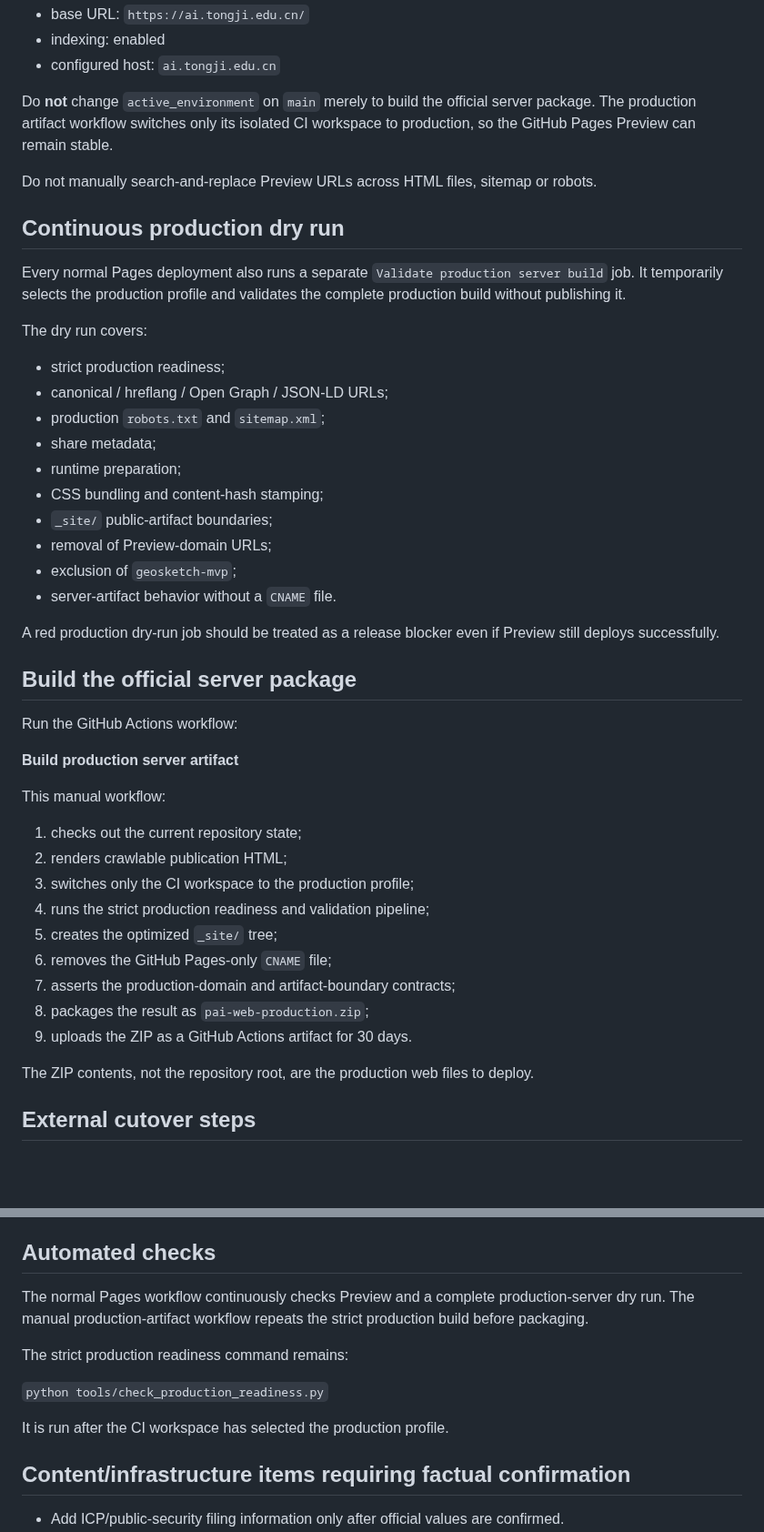
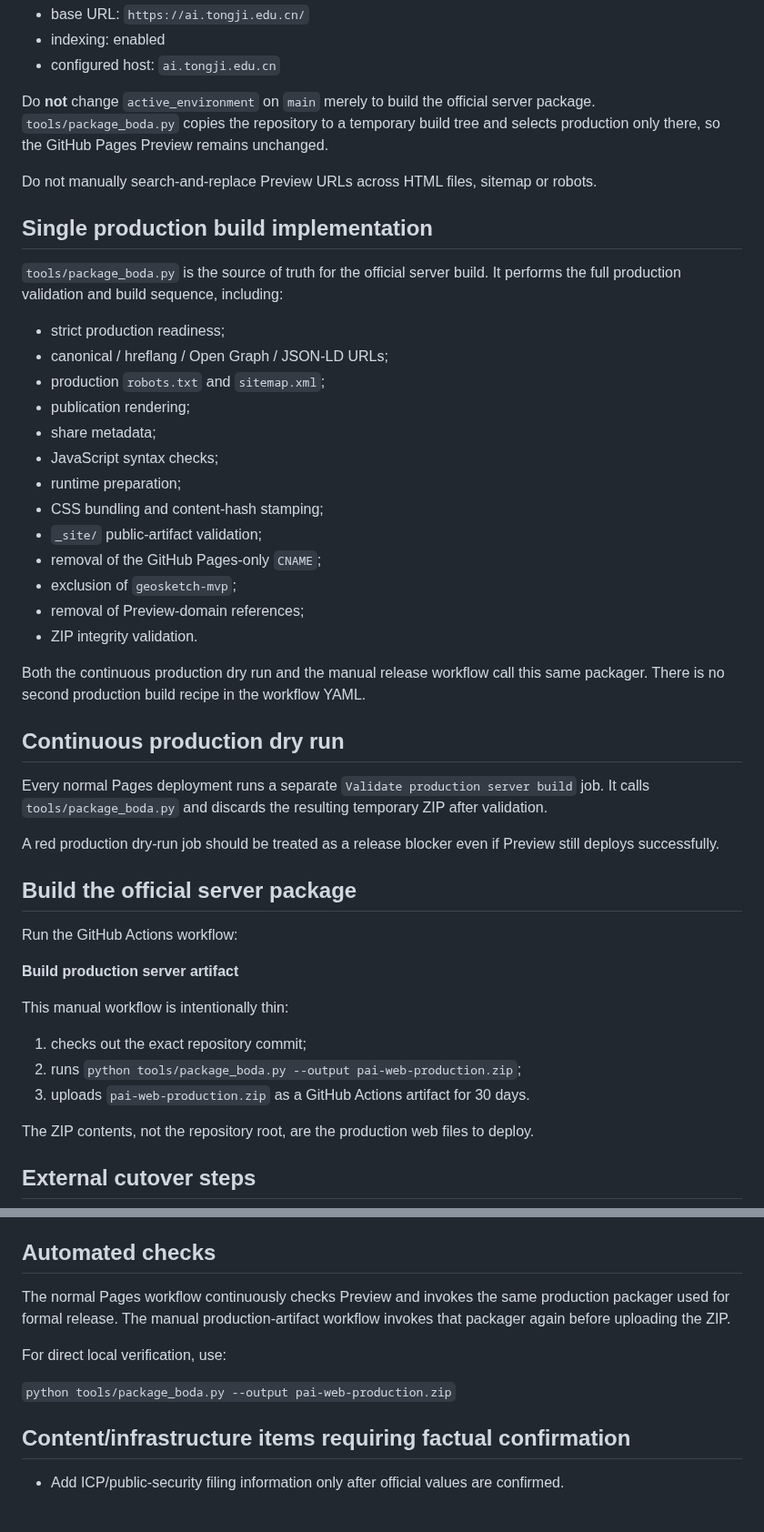
Before and after one commit to TJPAI/pai-web, a Markdown page: PRODUCTION_CUTOVER.md, 2 parts joined by grey strips. Shown at 91% size. Drawn GitHub-style; blank space fills up the shorter version.

Commit message:
Document single production packager

```diff
--- a/PRODUCTION_CUTOVER.md
+++ b/PRODUCTION_CUTOVER.md
@@ -28,26 +28,33 @@ Production profile:
 - indexing: enabled
 - configured host: `ai.tongji.edu.cn`
 
-Do **not** change `active_environment` on `main` merely to build the official server package. The production artifact workflow switches only its isolated CI workspace to production, so the GitHub Pages Preview can remain stable.
+Do **not** change `active_environment` on `main` merely to build the official server package. `tools/package_boda.py` copies the repository to a temporary build tree and selects production only there, so the GitHub Pages Preview remains unchanged.
 
 Do not manually search-and-replace Preview URLs across HTML files, sitemap or robots.
 
-## Continuous production dry run
+## Single production build implementation
 
-Every normal Pages deployment also runs a separate `Validate production server build` job. It temporarily selects the production profile and validates the complete production build without publishing it.
-
-The dry run covers:
+`tools/package_boda.py` is the source of truth for the official server build. It performs the full production validation and build sequence, including:
 
 - strict production readiness;
 - canonical / hreflang / Open Graph / JSON-LD URLs;
 - production `robots.txt` and `sitemap.xml`;
+- publication rendering;
 - share metadata;
+- JavaScript syntax checks;
 - runtime preparation;
 - CSS bundling and content-hash stamping;
-- `_site/` public-artifact boundaries;
-- removal of Preview-domain URLs;
+- `_site/` public-artifact validation;
+- removal of the GitHub Pages-only `CNAME`;
 - exclusion of `geosketch-mvp`;
-- server-artifact behavior without a `CNAME` file.
+- removal of Preview-domain references;
+- ZIP integrity validation.
+
+Both the continuous production dry run and the manual release workflow call this same packager. There is no second production build recipe in the workflow YAML.
+
+## Continuous production dry run
+
+Every normal Pages deployment runs a separate `Validate production server build` job. It calls `tools/package_boda.py` and discards the resulting temporary ZIP after validation.
 
 A red production dry-run job should be treated as a release blocker even if Preview still deploys successfully.
 
@@ -57,17 +64,11 @@ Run the GitHub Actions workflow:
 
 **Build production server artifact**
 
-This manual workflow:
+This manual workflow is intentionally thin:
 
-1. checks out the current repository state;
-2. renders crawlable publication HTML;
-3. switches only the CI workspace to the production profile;
-4. runs the strict production readiness and validation pipeline;
-5. creates the optimized `_site/` tree;
-6. removes the GitHub Pages-only `CNAME` file;
-7. asserts the production-domain and artifact-boundary contracts;
-8. packages the result as `pai-web-production.zip`;
-9. uploads the ZIP as a GitHub Actions artifact for 30 days.
+1. checks out the exact repository commit;
+2. runs `python tools/package_boda.py --output pai-web-production.zip`;
+3. uploads `pai-web-production.zip` as a GitHub Actions artifact for 30 days.
 
 The ZIP contents, not the repository root, are the production web files to deploy.
 
@@ -108,13 +109,11 @@ After the production package is deployed, verify:
 
 ## Automated checks
 
-The normal Pages workflow continuously checks Preview and a complete production-server dry run. The manual production-artifact workflow repeats the strict production build before packaging.
+The normal Pages workflow continuously checks Preview and invokes the same production packager used for formal release. The manual production-artifact workflow invokes that packager again before uploading the ZIP.
 
-The strict production readiness command remains:
+For direct local verification, use:
 
-`python tools/check_production_readiness.py`
-
-It is run after the CI workspace has selected the production profile.
+`python tools/package_boda.py --output pai-web-production.zip`
 
 ## Content/infrastructure items requiring factual confirmation
 
```
